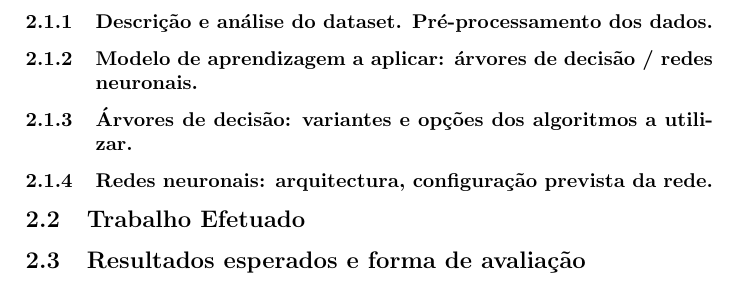
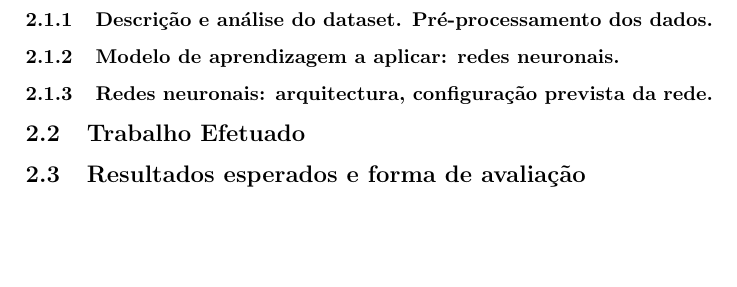
Before and after one commit to AndreFCruz/feup-iart, a LaTeX document (Report/Intermedeary-Report.tex): part of page 4 of 6, cut so that both start at the same text, the shorter picture padded with empty space. Compiled offline with pdfLaTeX.

Commit message:
Small typo

```diff
--- a/Report/Intermedeary-Report.tex
+++ b/Report/Intermedeary-Report.tex
@@ -78,9 +78,7 @@ João Carvalho - 201504875 \\
 
 \subsubsection{Descrição e análise do dataset. Pré-processamento dos dados.}
 
-\subsubsection{Modelo de aprendizagem a aplicar: árvores de decisão / redes neuronais.}
-
-\subsubsection{Árvores de decisão: variantes e opções dos algoritmos a utilizar.}
+\subsubsection{Modelo de aprendizagem a aplicar: redes neuronais.}
 
 \subsubsection{Redes neuronais: arquitectura, configuração prevista da rede.}
 
```
Also changed, not shown: Report/Intermedeary-Report.pdf, 4 other files.
